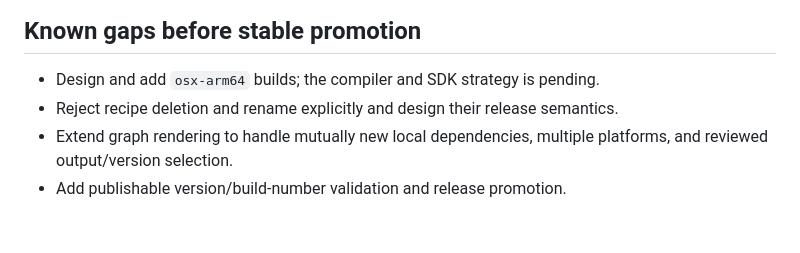
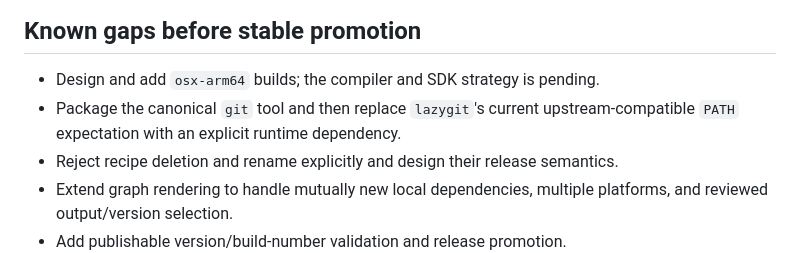
Before and after one commit to black-desk/devkit, a Markdown page: README.md, the part around the change. Rendered like a GitHub page; blank space fills up the shorter version.

Commit message:
docs: track lazygit Git dependency
Assisted-by: LLM

```diff
--- a/README.md
+++ b/README.md
@@ -643,6 +643,8 @@ or pass an equivalent GCC `-B` prefix.
 ## Known gaps before stable promotion
 
 - Design and add `osx-arm64` builds; the compiler and SDK strategy is pending.
+- Package the canonical `git` tool and then replace `lazygit`'s current
+  upstream-compatible `PATH` expectation with an explicit runtime dependency.
 - Reject recipe deletion and rename explicitly and design their release
   semantics.
 - Extend graph rendering to handle mutually new local dependencies, multiple
```
